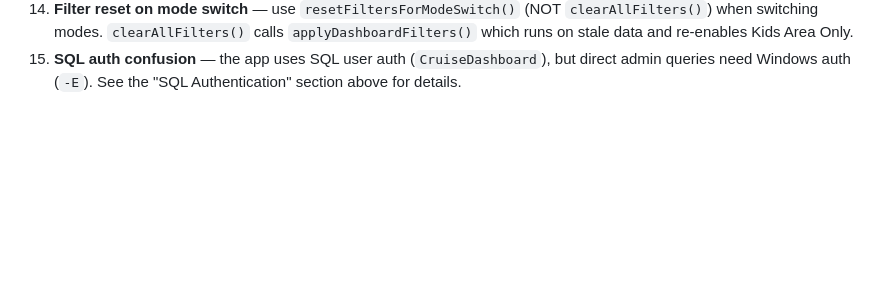
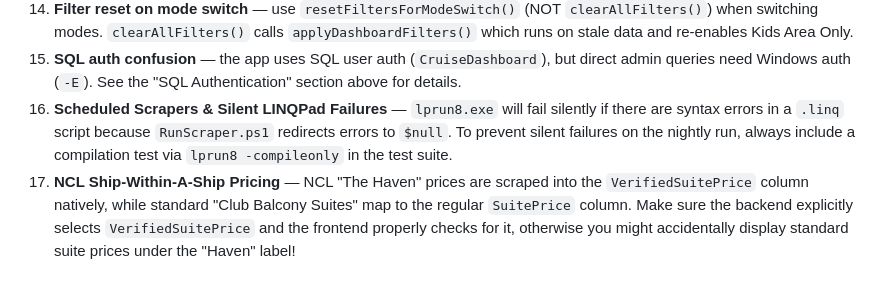
Before and after one commit to SteveShort/CruiseTracker, a Markdown page: AGENTS.md, the part around the change. Rendered like a GitHub page; blank space fills up the shorter version.

Commit message:
Update AGENTS.md with scraping and UI learnings

```diff
--- a/AGENTS.md
+++ b/AGENTS.md
@@ -462,3 +462,5 @@ dotnet test CruiseDashboard\CruiseDashboard.Tests --logger "console;verbosity=de
 13. **Mode switch race condition** — `initAppModeToggle()` is `async` and must be `await`ed before `loadDashboard()`. The saved mode comes from `/api/settings` and if not awaited, the page loads with the HTML default ("family") before the async fetch completes.
 14. **Filter reset on mode switch** — use `resetFiltersForModeSwitch()` (NOT `clearAllFilters()`) when switching modes. `clearAllFilters()` calls `applyDashboardFilters()` which runs on stale data and re-enables Kids Area Only.
 15. **SQL auth confusion** — the app uses SQL user auth (`CruiseDashboard`), but direct admin queries need Windows auth (`-E`). See the "SQL Authentication" section above for details.
+16. **Scheduled Scrapers & Silent LINQPad Failures** — `lprun8.exe` will fail silently if there are syntax errors in a `.linq` script because `RunScraper.ps1` redirects errors to `$null`. To prevent silent failures on the nightly run, always include a compilation test via `lprun8 -compileonly` in the test suite.
+17. **NCL Ship-Within-A-Ship Pricing** — NCL "The Haven" prices are scraped into the `VerifiedSuitePrice` column natively, while standard "Club Balcony Suites" map to the regular `SuitePrice` column. Make sure the backend explicitly selects `VerifiedSuitePrice` and the frontend properly checks for it, otherwise you might accidentally display standard suite prices under the "Haven" label!
```
